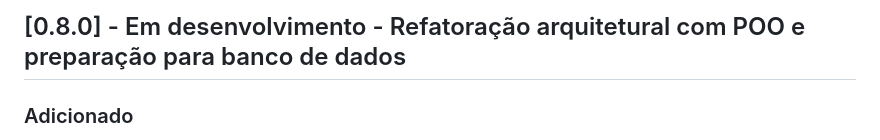
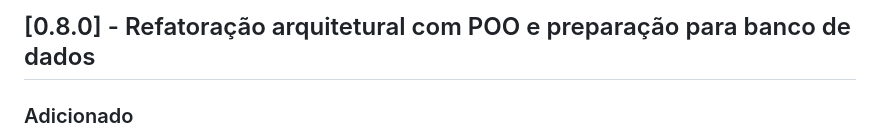
Before and after one commit to Dinox75/simulador-escala-trabalho, a Markdown page: CHANGELOG.md, the part around the change. GitHub-like rendering.

Commit message:
docs: finaliza documentacao da v0.8.0

```diff
--- a/CHANGELOG.md
+++ b/CHANGELOG.md
@@ -1,4 +1,4 @@
-## [0.8.0] - Em desenvolvimento - Refatoração arquitetural com POO e preparação para banco de dados
+## [0.8.0] - Refatoração arquitetural com POO e preparação para banco de dados
 
 ### Adicionado
 
```
